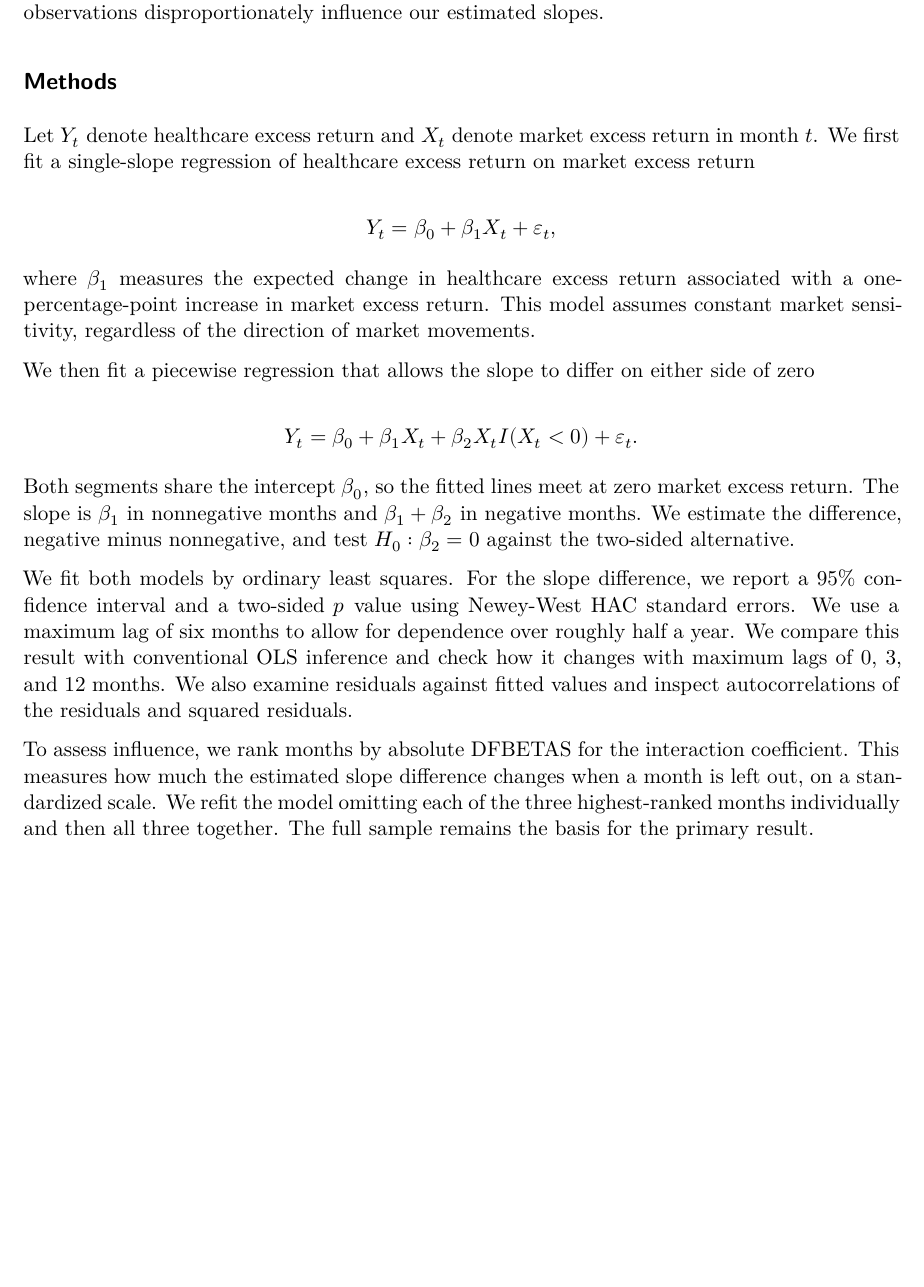
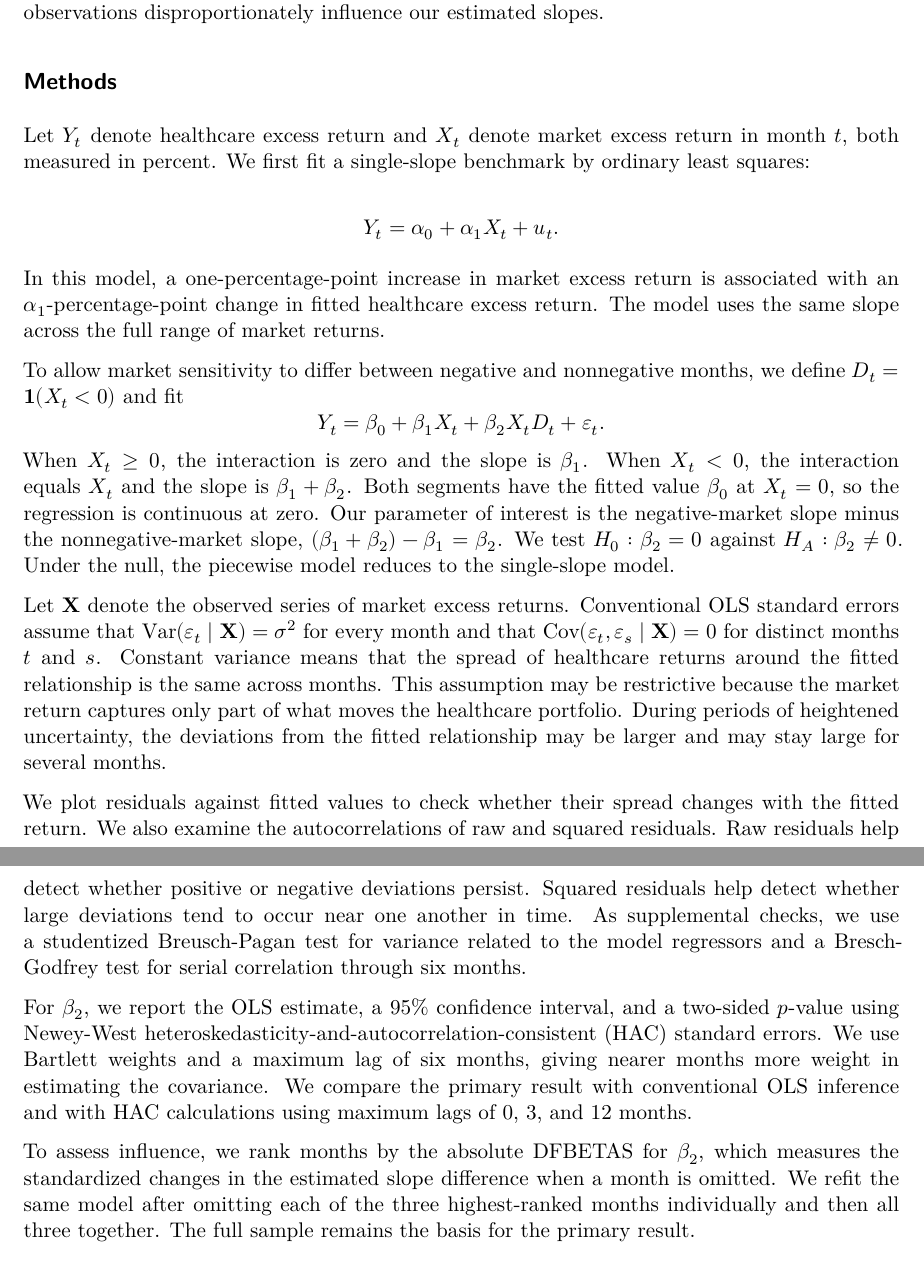
Before and after one commit to lily-feingold/STOR_664_Project, a Quarto document (STOR_664_Writeup.qmd): part of page 2 of 3 before the commit and two parts of pages 2 and 3 of 4 after it, the two joined at a grey line, cut so that both start at the same text, the shorter picture padded with empty space. Rendered offline with R 4.5, knitr and Pandoc in place of Quarto, then LaTeX, with nearby package versions; some code elsewhere in the file could not run offline.

Commit message:
Added to the methods sections to specify how we addressed potential heteroskedasticity.

```diff
--- a/STOR_664_Writeup.qmd
+++ b/STOR_664_Writeup.qmd
@@ -316,26 +316,27 @@ The scatterplot also reveals considerable variation around the fitted lines, wit
 
 ## Methods
 
-Let $Y_t$ denote healthcare excess return and $X_t$ denote market excess return in month $t$. We first fit a single-slope regression of healthcare excess return on market excess return
+Let $Y_t$ denote healthcare excess return and $X_t$ denote market excess return in month $t$, both measured in percent. We first fit a single-slope benchmark by ordinary least squares:
 
 $$
-Y_t = \beta_0 + \beta_1 X_t + \varepsilon_t,
+Y_t = \alpha_0 + \alpha_1 X_t + u_t.
 $$
 
-where $\beta_1$ measures the expected change in healthcare excess return associated with a one-percentage-point increase in market excess return. This model assumes constant market sensitivity, regardless of the direction of market movements.
+In this model, a one-percentage-point increase in market excess return is associated with an $\alpha_1$-percentage-point change in fitted healthcare excess return. The model uses the same slope across the full range of market returns.
 
-We then fit a piecewise regression that allows the slope to differ on either side of zero
+To allow market sensitivity to differ between negative and nonnegative months, we define $D_t = \mathbf{1}(X_t < 0)$ and fit
+$$
+Y_t = \beta_0 + \beta_1 X_t + \beta_2 X_t D_t + \varepsilon_t.
+$$
+When $X_t \geq 0$, the interaction is zero and the slope is $\beta_1$. When $X_t <0$, the interaction equals $X_t$ and the slope is $\beta_1 + \beta_2$. Both segments have the fitted value $\beta_0$ at $X_t = 0$, so the regression is continuous at zero. Our parameter of interest is the negative-market slope minus the nonnegative-market slope, $(\beta_1 +\beta_2) - \beta_1 = \beta_2$. We test $H_0: \beta_2 = 0$ against $H_A: \beta_2 \ne 0$. Under the null, the piecewise model reduces to the single-slope model.
 
-$$
-Y_t = \beta_0 + \beta_1 X_t
-+ \beta_2 X_t I(X_t < 0) + \varepsilon_t.
-$$
+Let $\mathbf X$ denote the observed series of market excess returns. Conventional OLS standard errors assume that $\operatorname{Var}(\varepsilon_t \mid \mathbf X )= \sigma^2$ for every month and that $\operatorname{Cov}(\varepsilon_t, \varepsilon_s \mid \mathbf X) = 0$ for distinct months $t$ and $s$. Constant variance means that the spread of healthcare returns around the fitted relationship is the same across months. This assumption may be restrictive because the market return captures only part of what moves the healthcare portfolio. During periods of heightened uncertainty, the deviations from the fitted relationship may be larger and may stay large for several months.
 
-Both segments share the intercept $\beta_0$, so the fitted lines meet at zero market excess return. The slope is $\beta_1$ in nonnegative months and $\beta_1 + \beta_2$ in negative months. We estimate the difference, negative minus nonnegative, and test $H_0: \beta_2 = 0$ against the two-sided alternative.
+We plot residuals against fitted values to check whether their spread changes with the fitted return. We also examine the autocorrelations of raw and squared residuals. Raw residuals help detect whether positive or negative deviations persist. Squared residuals help detect whether large deviations tend to occur near one another in time. As supplemental checks, we use a studentized Breusch-Pagan test for variance related to the model regressors and a Bresch-Godfrey test for serial correlation through six months.
 
-We fit both models by ordinary least squares. For the slope difference, we report a 95% confidence interval and a two-sided $p$ value using Newey-West HAC standard errors. We use a maximum lag of six months to allow for dependence over roughly half a year. We compare this result with conventional OLS inference and check how it changes with maximum lags of 0, 3, and 12 months. We also examine residuals against fitted values and inspect autocorrelations of the residuals and squared residuals.
+For $\beta_2$, we report the OLS estimate, a 95\% confidence interval, and a two-sided $p$-value using Newey-West heteroskedasticity-and-autocorrelation-consistent (HAC) standard errors. We use Bartlett weights and a maximum lag of six months, giving nearer months more weight in estimating the covariance. We compare the primary result with conventional OLS inference and with HAC calculations using maximum lags of 0, 3, and 12 months.
 
-To assess influence, we rank months by absolute DFBETAS for the interaction coefficient. This measures how much the estimated slope difference changes when a month is left out, on a standardized scale. We refit the model omitting each of the three highest-ranked months individually and then all three together. The full sample remains the basis for the primary result.
+To assess influence, we rank months by the absolute DFBETAS for $\beta_2$, which measures the standardized changes in the estimated slope difference when a month is omitted. We refit the same model after omitting each of the three highest-ranked months individually and then all three together. The full sample remains the basis for the primary result.
 
 ## Potential Concerns and Limitations
 
```
